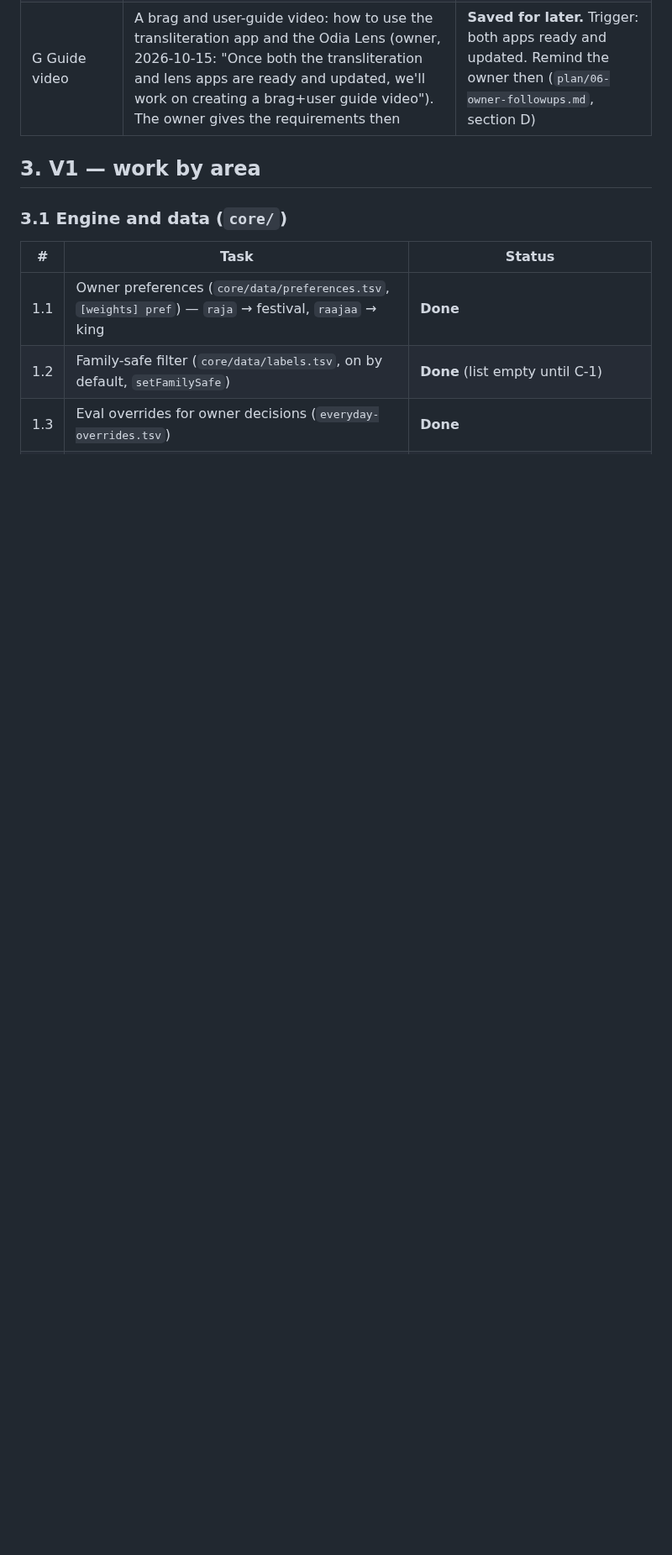
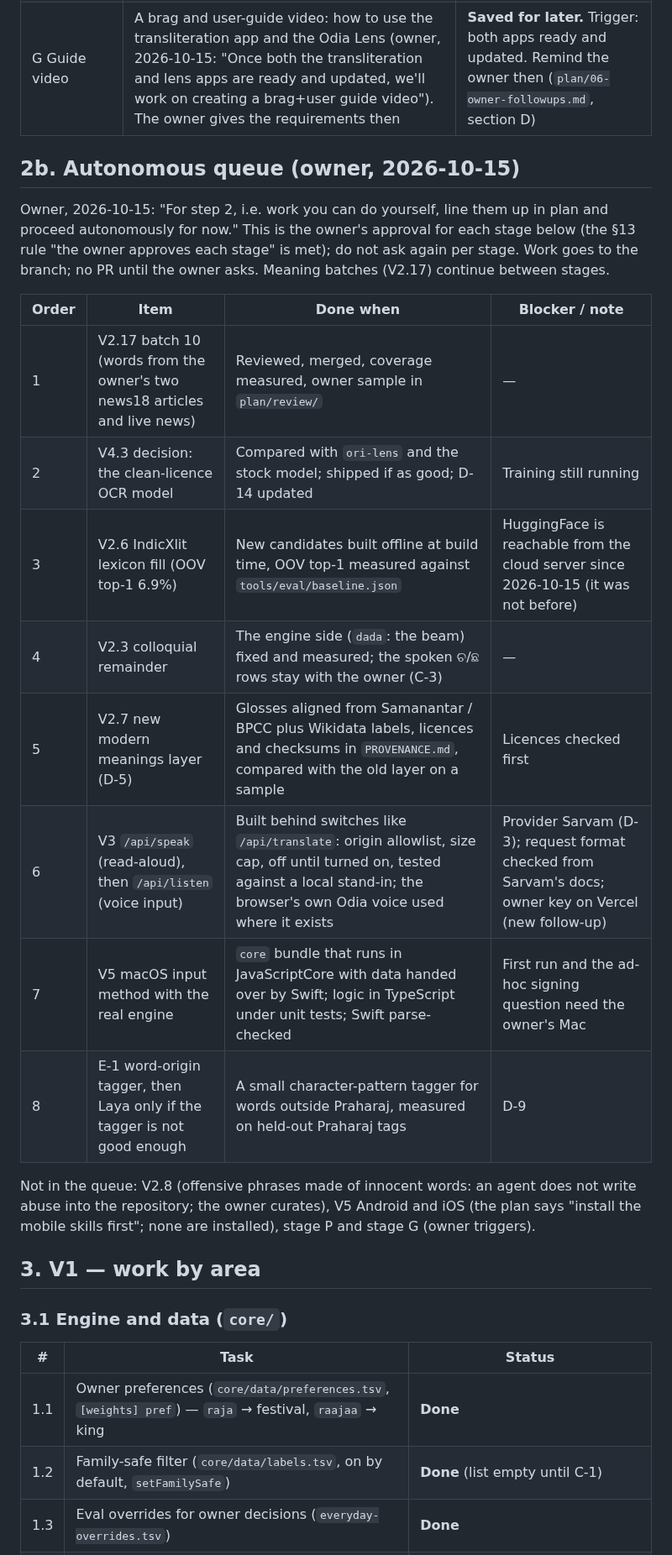
Before and after one commit to amriitmohapatra/odia-transliteration, a Markdown page: PLAN.md, the part around one of its changes. Shown at 84% size. Rendered like a GitHub page; blank space fills up the shorter version.

Commit message:
Plan: autonomous queue for the self-doable stages (PLAN.md §2b)
The owner approved working the remaining self-doable items without asking per
stage. V2.6 and V2.7 are unblocked (HuggingFace is reachable). CLAUDE.md no
longer says PR #9 is unmerged.

Co-Authored-By: Claude Opus 5.5 <noreply@anthropic.com>
Claude-Session: https://claude.ai/code/session_01VBH1DKyuXfXQjbzf729NWY

```diff
--- a/PLAN.md
+++ b/PLAN.md
@@ -40,6 +40,29 @@ whenever a task changes status. Last updated: 2026-10-12 (editor reliability and
 | E-1 Experiment | Laya against a simple word-origin tagger | Not started |
 | P Public repository | When the owner says "project finished": a fresh public repository without the scraped corpus, the derived-counts decision, the licence-table check (`plan/06-owner-followups.md`, section D), and Desh's terms for any Desh-derived data (L-1). **Owner 2026-10-14: the public version ships no Desh data** (typed pairs, converter, next words); **Owner 2026-10-15: as the final step, build that data from publicly available chat text** (romanized Odia as people type it: typed-spelling pairs, the spelling converter, next words) and present it as the app's own data, not as a stand-in. Only text whose licence allows the use (open licence or public domain, recorded with checksums in `core/data/PROVENANCE.md`); derived tables only, never the raw text in the repository; Claude collects and measures it against the Desh-built version before the switch. Probably a fresh public repository, filled by copying selected files from this one | Waiting for "project finished" |
 | G Guide video | A brag and user-guide video: how to use the transliteration app and the Odia Lens (owner, 2026-10-15: "Once both the transliteration and lens apps are ready and updated, we'll work on creating a brag+user guide video"). The owner gives the requirements then | **Saved for later.** Trigger: both apps ready and updated. Remind the owner then (`plan/06-owner-followups.md`, section D) |
+
+## 2b. Autonomous queue (owner, 2026-10-15)
+
+Owner, 2026-10-15: "For step 2, i.e. work you can do yourself, line them up in plan and
+proceed autonomously for now." This is the owner's approval for each stage below (the
+§13 rule "the owner approves each stage" is met); do not ask again per stage. Work goes to
+the branch; no PR until the owner asks. Meaning batches (V2.17) continue between stages.
+
+| Order | Item | Done when | Blocker / note |
+|---|---|---|---|
+| 1 | V2.17 batch 10 (words from the owner's two news18 articles and live news) | Reviewed, merged, coverage measured, owner sample in `plan/review/` | — |
+| 2 | V4.3 decision: the clean-licence OCR model | Compared with `ori-lens` and the stock model; shipped if as good; D-14 updated | Training still running |
+| 3 | V2.6 IndicXlit lexicon fill (OOV top-1 6.9%) | New candidates built offline at build time, OOV top-1 measured against `tools/eval/baseline.json` | HuggingFace is reachable from the cloud server since 2026-10-15 (it was not before) |
+| 4 | V2.3 colloquial remainder | The engine side (`dada`: the beam) fixed and measured; the spoken ଚ/ଛ rows stay with the owner (C-3) | — |
+| 5 | V2.7 new modern meanings layer (D-5) | Glosses aligned from Samanantar / BPCC plus Wikidata labels, licences and checksums in `PROVENANCE.md`, compared with the old layer on a sample | Licences checked first |
+| 6 | V3 `/api/speak` (read-aloud), then `/api/listen` (voice input) | Built behind switches like `/api/translate`: origin allowlist, size cap, off until turned on, tested against a local stand-in; the browser's own Odia voice used where it exists | Provider Sarvam (D-3); request format checked from Sarvam's docs; owner key on Vercel (new follow-up) |
+| 7 | V5 macOS input method with the real engine | `core` bundle that runs in JavaScriptCore with data handed over by Swift; logic in TypeScript under unit tests; Swift parse-checked | First run and the ad-hoc signing question need the owner's Mac |
+| 8 | E-1 word-origin tagger, then Laya only if the tagger is not good enough | A small character-pattern tagger for words outside Praharaj, measured on held-out Praharaj tags | D-9 |
+
+Not in the queue: V2.8 (offensive phrases made of innocent words: an agent does not
+write abuse into the repository; the owner curates), V5 Android and iOS (the plan says
+"install the mobile skills first"; none are installed), stage P and stage G (owner
+triggers).
 
 ## 3. V1 — work by area
 
```
Also changed, not shown: other parts of PLAN.md (+3 -2 lines), CLAUDE.md (+1 -2 lines).
